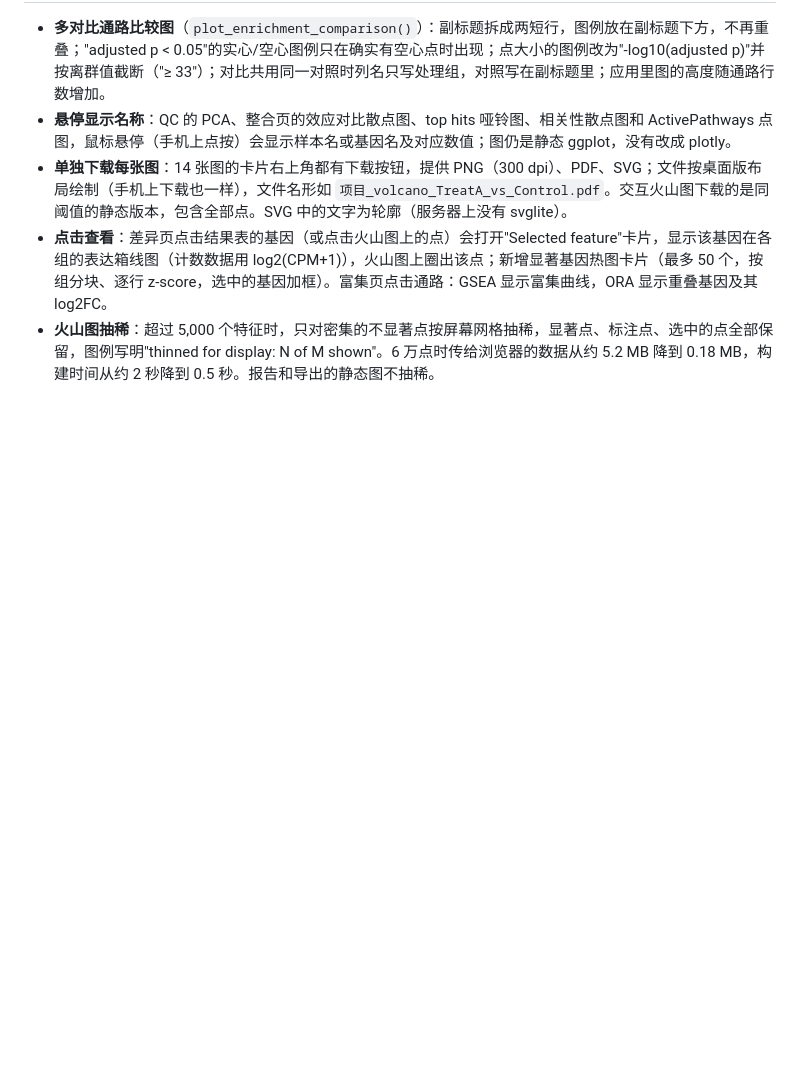
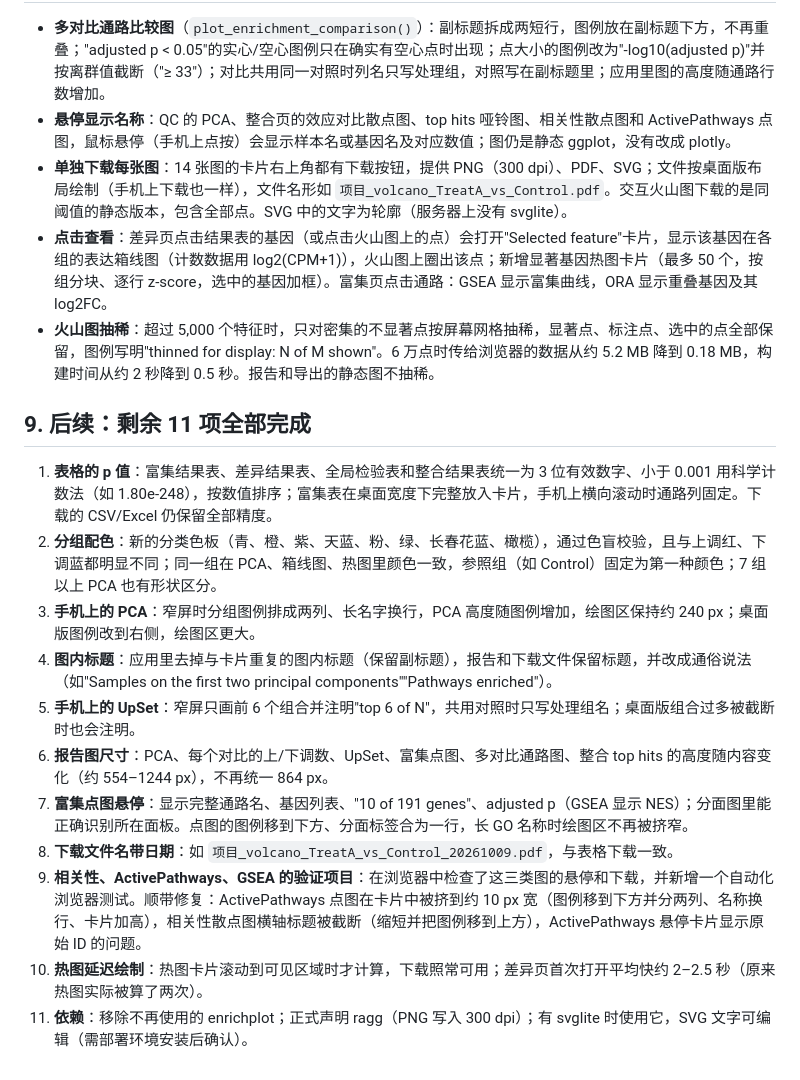
Before and after one commit to puweilin/omicsApp, a Markdown page: docs/figure-review-2026-10.md, the part around the change. GitHub-like rendering; blank space fills up the shorter version.

Commit message:
docs: figure review - remaining 11 items
Co-Authored-By: Claude Opus 5.5 <noreply@anthropic.com>
Claude-Session: https://claude.ai/code/session_01RthH5EmzRkkxAm4YEoagwY

```diff
--- a/docs/figure-review-2026-10.md
+++ b/docs/figure-review-2026-10.md
@@ -90,3 +90,17 @@
 - **单独下载每张图**：14 张图的卡片右上角都有下载按钮，提供 PNG（300 dpi）、PDF、SVG；文件按桌面版布局绘制（手机上下载也一样），文件名形如 `项目_volcano_TreatA_vs_Control.pdf`。交互火山图下载的是同阈值的静态版本，包含全部点。SVG 中的文字为轮廓（服务器上没有 svglite）。
 - **点击查看**：差异页点击结果表的基因（或点击火山图上的点）会打开"Selected feature"卡片，显示该基因在各组的表达箱线图（计数数据用 log2(CPM+1)），火山图上圈出该点；新增显著基因热图卡片（最多 50 个，按组分块、逐行 z-score，选中的基因加框）。富集页点击通路：GSEA 显示富集曲线，ORA 显示重叠基因及其 log2FC。
 - **火山图抽稀**：超过 5,000 个特征时，只对密集的不显著点按屏幕网格抽稀，显著点、标注点、选中的点全部保留，图例写明"thinned for display: N of M shown"。6 万点时传给浏览器的数据从约 5.2 MB 降到 0.18 MB，构建时间从约 2 秒降到 0.5 秒。报告和导出的静态图不抽稀。
+
+## 9. 后续：剩余 11 项全部完成
+
+1. **表格的 p 值**：富集结果表、差异结果表、全局检验表和整合结果表统一为 3 位有效数字、小于 0.001 用科学计数法（如 1.80e-248），按数值排序；富集表在桌面宽度下完整放入卡片，手机上横向滚动时通路列固定。下载的 CSV/Excel 仍保留全部精度。
+2. **分组配色**：新的分类色板（青、橙、紫、天蓝、粉、绿、长春花蓝、橄榄），通过色盲校验，且与上调红、下调蓝都明显不同；同一组在 PCA、箱线图、热图里颜色一致，参照组（如 Control）固定为第一种颜色；7 组以上 PCA 也有形状区分。
+3. **手机上的 PCA**：窄屏时分组图例排成两列、长名字换行，PCA 高度随图例增加，绘图区保持约 240 px；桌面版图例改到右侧，绘图区更大。
+4. **图内标题**：应用里去掉与卡片重复的图内标题（保留副标题），报告和下载文件保留标题，并改成通俗说法（如"Samples on the first two principal components""Pathways enriched"）。
+5. **手机上的 UpSet**：窄屏只画前 6 个组合并注明"top 6 of N"，共用对照时只写处理组名；桌面版组合过多被截断时也会注明。
+6. **报告图尺寸**：PCA、每个对比的上/下调数、UpSet、富集点图、多对比通路图、整合 top hits 的高度随内容变化（约 554–1244 px），不再统一 864 px。
+7. **富集点图悬停**：显示完整通路名、基因列表、"10 of 191 genes"、adjusted p（GSEA 显示 NES）；分面图里能正确识别所在面板。点图的图例移到下方、分面标签合为一行，长 GO 名称时绘图区不再被挤窄。
+8. **下载文件名带日期**：如 `项目_volcano_TreatA_vs_Control_20261009.pdf`，与表格下载一致。
+9. **相关性、ActivePathways、GSEA 的验证项目**：在浏览器中检查了这三类图的悬停和下载，并新增一个自动化浏览器测试。顺带修复：ActivePathways 点图在卡片中被挤到约 10 px 宽（图例移到下方并分两列、名称换行、卡片加高），相关性散点图横轴标题被截断（缩短并把图例移到上方），ActivePathways 悬停卡片显示原始 ID 的问题。
+10. **热图延迟绘制**：热图卡片滚动到可见区域时才计算，下载照常可用；差异页首次打开平均快约 2–2.5 秒（原来热图实际被算了两次）。
+11. **依赖**：移除不再使用的 enrichplot；正式声明 ragg（PNG 写入 300 dpi）；有 svglite 时使用它，SVG 文字可编辑（需部署环境安装后确认）。
```
Also changed, not shown: packages/omicsApp/NEWS.md (+5 -0 lines), packages/omicsCore/NEWS.md (+6 -0 lines).
